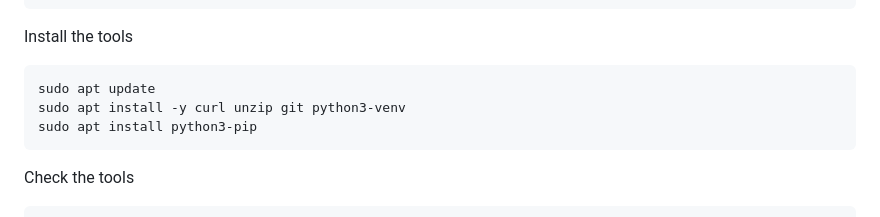
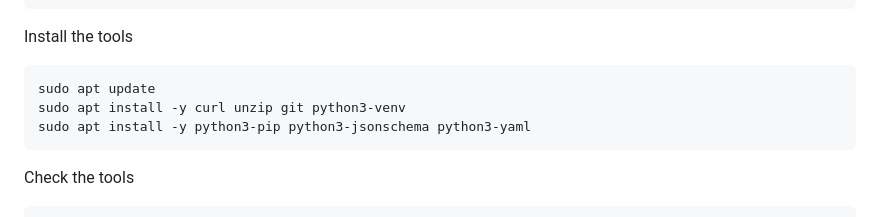
Before and after one commit to tektutor/ansible-oct-2026, a Markdown page: Day3/README.md, the part around the change. Rendered like a GitHub page.

````diff
--- a/Day3/README.md
+++ b/Day3/README.md
@@ -13,7 +13,7 @@ Install the tools
 ```
 sudo apt update
 sudo apt install -y curl unzip git python3-venv
-sudo apt install python3-pip
+sudo apt install -y python3-pip python3-jsonschema python3-yaml
 ```
 
 Check the tools
````
